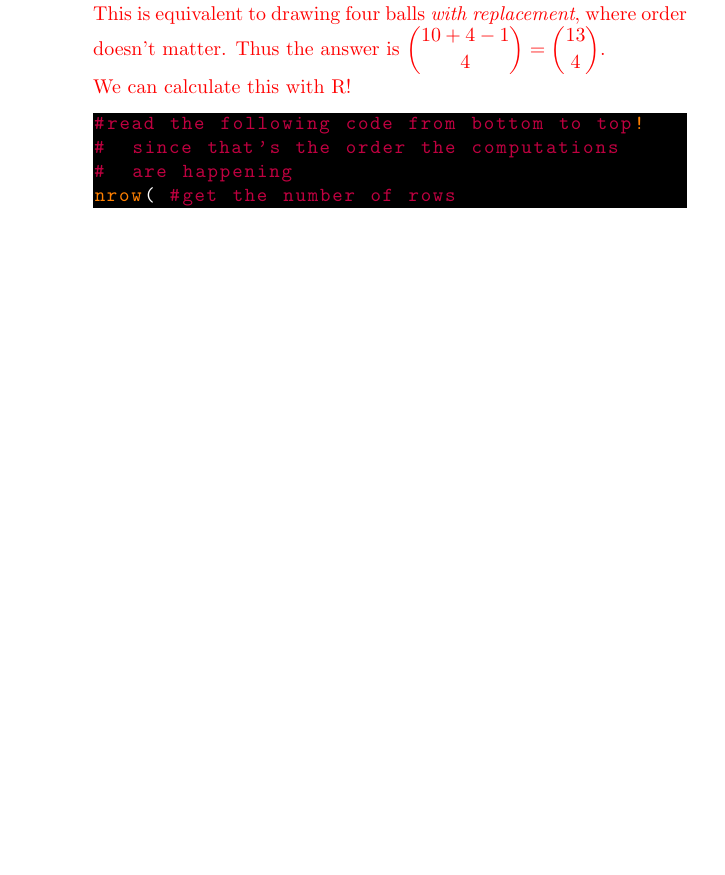
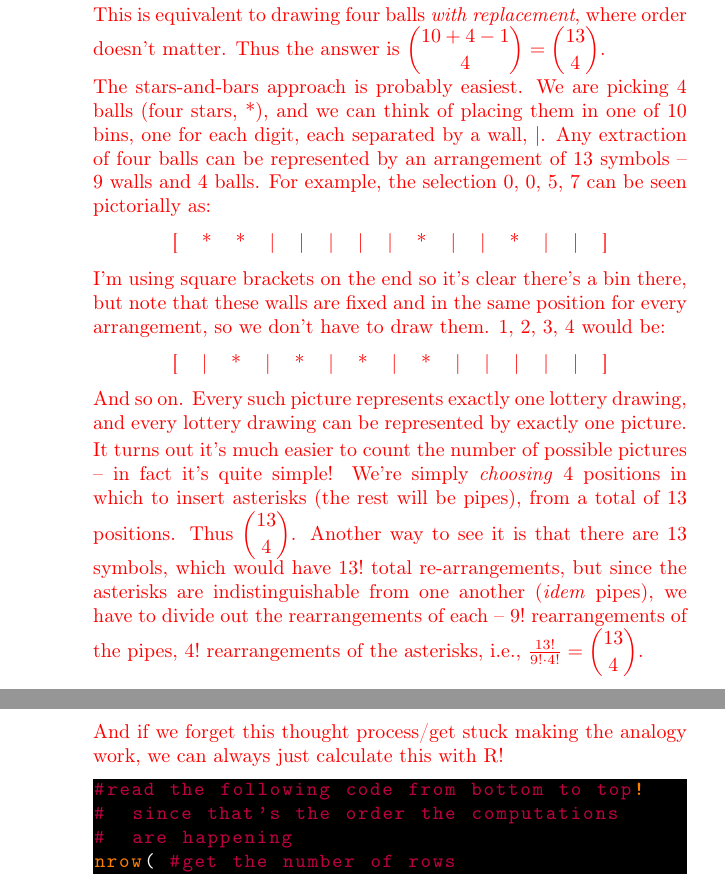
Before and after one commit to MichaelChirico/PSCI692, a LaTeX document (recitation160901_sol.tex): part of page 3 of 7 before the commit and two parts of pages 3 and 4 of 7 after it, the two joined at a grey line, cut so that both start at the same text, the shorter picture padded with empty space. Compiled offline with pdfLaTeX.

Commit message:
update rec1 solutions with stars & bars explanation

```diff
--- a/recitation160901_sol.tex
+++ b/recitation160901_sol.tex
@@ -1,5 +1,6 @@
 \documentclass{article}
 
+\usepackage[T1]{fontenc} %for producing vertical pipe: |
 \usepackage{amsfonts}
 \usepackage{amsmath}
 \usepackage{graphicx}
@@ -116,7 +117,27 @@ polygon(c(xs, rev(xs)),
 \begin{solution}
 This is equivalent to drawing four balls \textit{with replacement}, where order doesn't matter. Thus the answer is $\dbinom{10 + 4 - 1}{4} = \dbinom{13}4$.
 
-We can calculate this with R!
+The stars-and-bars approach is probably easiest. We are picking 4 balls (four stars, *), and we can think of placing them in one of 10 bins, one for each digit, each separated by a wall, |. Any extraction of four balls can be represented by an arrangement of 13 symbols -- 9 walls and 4 balls. For example, the selection 0, 0, 5, 7 can be seen pictorially as:
+
+\begin{center}
+\begin{tabular}{ccccccccccccccc}
+[ & * & * & | & | & | & | & | & * & | & | & * & | & | & ]
+\end{tabular}
+\end{center}
+
+I'm using square brackets on the end so it's clear there's a bin there, but note that these walls are fixed and in the same position for every arrangement, so we don't have to draw them. 1, 2, 3, 4 would be:
+
+\begin{center}
+\begin{tabular}{ccccccccccccccc}
+[ & | & * & | & * & | & * & | & * & | & | & | & | & | & ]
+\end{tabular}
+\end{center}
+
+And so on. Every such picture represents exactly one lottery drawing, and every lottery drawing can be represented by exactly one picture.
+
+It turns out it's much easier to count the number of possible pictures -- in fact it's quite simple! We're simply \textit{choosing} 4 positions in which to insert asterisks (the rest will be pipes), from a total of 13 positions. Thus $\dbinom{13}4$. Another way to see it is that there are 13 symbols, which would have $13!$ total re-arrangements, but since the asterisks are indistinguishable from one another (\textit{idem} pipes), we have to divide out the rearrangements of each -- $9!$ rearrangements of the pipes, $4!$ rearrangements of the asterisks, i.e., $\frac{13!}{9!\cdot 4!} = \dbinom{13}4$.
+
+And if we forget this thought process/get stuck making the analogy work, we can always just calculate this with R!
 
 \begin{lstlisting}
 #read the following code from bottom to top!
```
Also changed, not shown: recitation160901_sol.tex (2 more changed lines).
